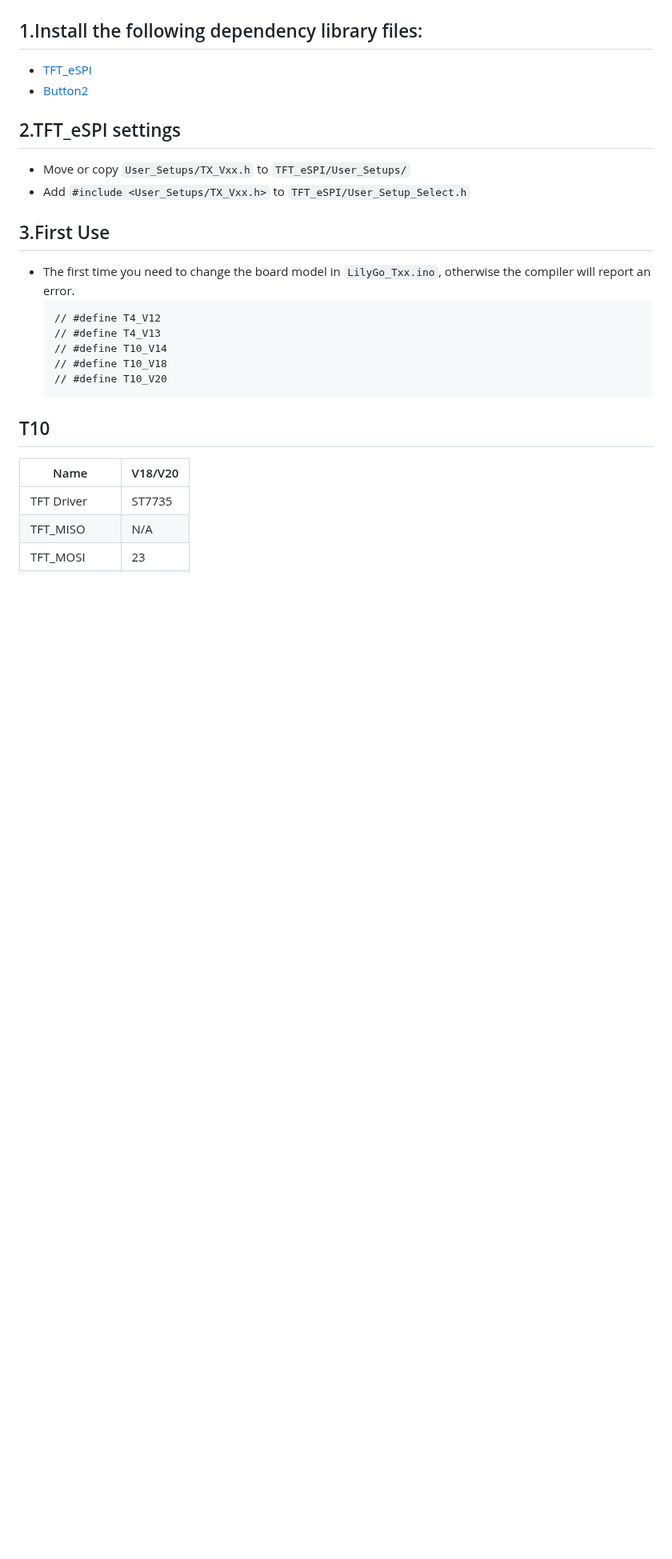
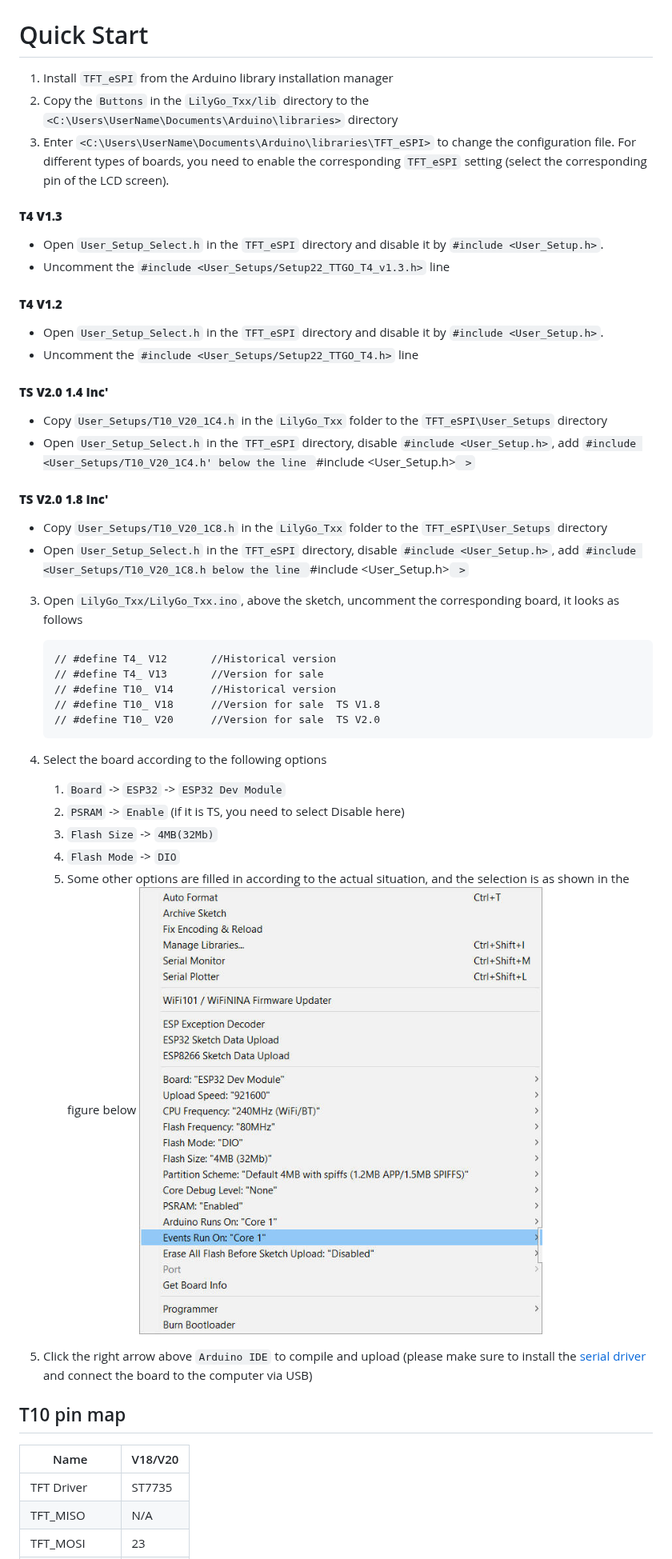
Before and after one commit to lewisxhe/TTGO_Vxx, a Markdown page: README.Md, the part around one of its changes. Shown at 80% size. Rendered like a GitHub page; pictures changed too: images/setting.jpg (added); blank space fills up the shorter version.

````diff
--- a/README.Md
+++ b/README.Md
@@ -3,26 +4,55 @@
 
 ![](images/1.png)
 
-## 1.Install the following dependency library files:
-- [TFT_eSPI](https://github.com/Bodmer/TFT_eSPI)
-- [Button2](https://github.com/lewisxhe/Button2)
+# Quick Start
+
+1. Install `TFT_eSPI` from the Arduino library installation manager
+2. Copy the `Buttons` in the `LilyGo_Txx/lib` directory to the `<C:\Users\UserName\Documents\Arduino\libraries>` directory
+3. Enter `<C:\Users\UserName\Documents\Arduino\libraries\TFT_eSPI>` to change the configuration file. For different types of boards, you need to enable the corresponding `TFT_eSPI` setting (select the corresponding pin of the LCD screen).
+
+#### **T4 V1.3**
+
+- Open `User_Setup_Select.h` in the `TFT_eSPI` directory and disable it by `#include <User_Setup.h>`.
+- Uncomment the `#include <User_Setups/Setup22_TTGO_T4_v1.3.h>` line
+
+#### **T4 V1.2**
+
+- Open `User_Setup_Select.h` in the `TFT_eSPI` directory and disable it by `#include <User_Setup.h>`.
+- Uncomment the `#include <User_Setups/Setup22_TTGO_T4.h>` line
+
+#### **TS V2.0 1.4 Inc'**
+
+- Copy `User_Setups/T10_V20_1C4.h` in the `LilyGo_Txx` folder to the `TFT_eSPI\User_Setups` directory
+- Open `User_Setup_Select.h` in the `TFT_eSPI` directory, disable `#include <User_Setup.h>`, add `#include <User_Setups/T10_V20_1C4.h' below the line `#include <User_Setup.h>` >`
+
+#### **TS V2.0 1.8 Inc'**
+
+- Copy `User_Setups/T10_V20_1C8.h` in the `LilyGo_Txx` folder to the `TFT_eSPI\User_Setups` directory
+- Open `User_Setup_Select.h` in the `TFT_eSPI` directory, disable `#include <User_Setup.h>`, add `#include <User_Setups/T10_V20_1C8.h below the line `#include <User_Setup.h>` >`
+
+3. Open `LilyGo_Txx/LilyGo_Txx.ino`, above the sketch, uncomment the corresponding board, it looks as follows
+
+    ```
+    // #define T4_ V12       //Historical version
+    // #define T4_ V13       //Version for sale
+    // #define T10_ V14      //Historical version
+    // #define T10_ V18      //Version for sale  TS V1.8
+    // #define T10_ V20      //Version for sale  TS V2.0
+    ```
+
+4. Select the board according to the following options
+     1. `Board` -> `ESP32` -> `ESP32 Dev Module`
+     2. `PSRAM` -> `Enable` (if it is TS, you need to select Disable here)
+     3. `Flash Size` -> `4MB(32Mb)`
+     4. `Flash Mode` -> `DIO`
+     5. Some other options are filled in according to the actual situation, and the selection is as shown in the figure below
+         ![](./images/setting.jpg)
 
 
-## 2.TFT_eSPI settings
-- Move or copy `User_Setups/TX_Vxx.h` to `TFT_eSPI/User_Setups/`
-- Add `#include <User_Setups/TX_Vxx.h>` to  `TFT_eSPI/User_Setup_Select.h`
+5. Click the right arrow above `Arduino IDE` to compile and upload (please make sure to install the [serial driver](https://www.wch.cn/downloads/CH343SER_EXE.html) and connect the board to the computer via USB)
 
-## 3.First Use
-- The first time you need to change the board model in `LilyGo_Txx.ino`, otherwise the compiler will report an error.
-    ```
-    // #define T4_V12
-    // #define T4_V13
-    // #define T10_V14
-    // #define T10_V18
-    // #define T10_V20
-    ```
+## T10 pin map
 
-## T10
 | Name        | V18/V20 |
 | ----------- | ------- |
 | TFT Driver  | ST7735  |
````
Also changed, not shown: other parts of README.Md (+3 -1 lines), README_CN.Md (added, +104 -0 lines), lib/Button2/README.md (added, +44 -0 lines), 11 other files.
